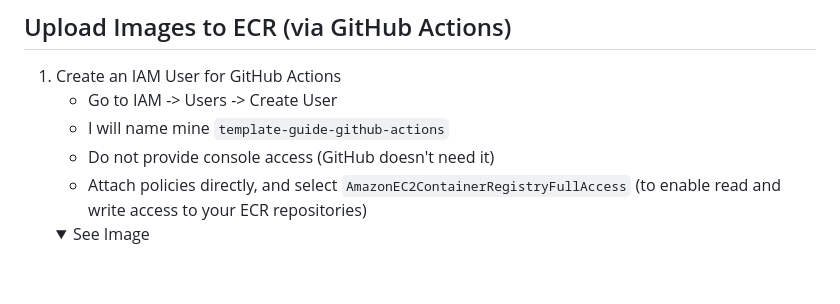
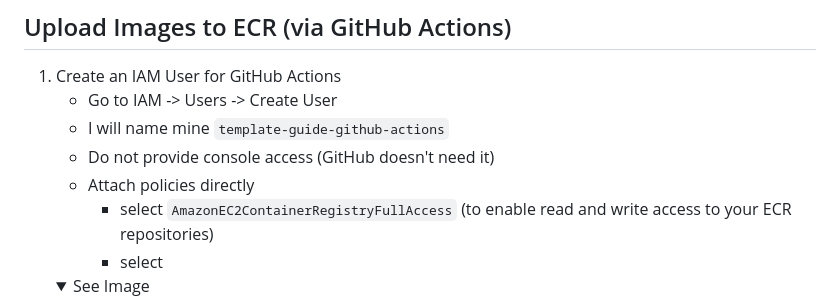
Before and after one commit to GabeMillikan/AWS-ECS-Template, a Markdown page: INSTRUCTIONS.md, the part around the change printed below. Drawn GitHub-style; folded sections open; blank space fills up the shorter version.

```diff
--- a/INSTRUCTIONS.md
+++ b/INSTRUCTIONS.md
@@ -95,7 +95,9 @@ todo: explain how the aws layout works
     - Go to IAM -> Users -> Create User
     - I will name mine `template-guide-github-actions`
     - Do not provide console access (GitHub doesn't need it)
-    - Attach policies directly, and select `AmazonEC2ContainerRegistryFullAccess` (to enable read and write access to your ECR repositories)
+    - Attach policies directly
+        - select `AmazonEC2ContainerRegistryFullAccess` (to enable read and write access to your ECR repositories)
+        - select
     <details>
         <summary>See Image</summary>
         <img src="./.readme-images/iam-gh-actions-review.png" width="600px"/>
```
Also changed, not shown: other parts of INSTRUCTIONS.md (+19 -1 lines), .readme-images/iam-gh-deployments-1.png (added), .readme-images/iam-gh-deployments-2.png (added), 1 other file.
